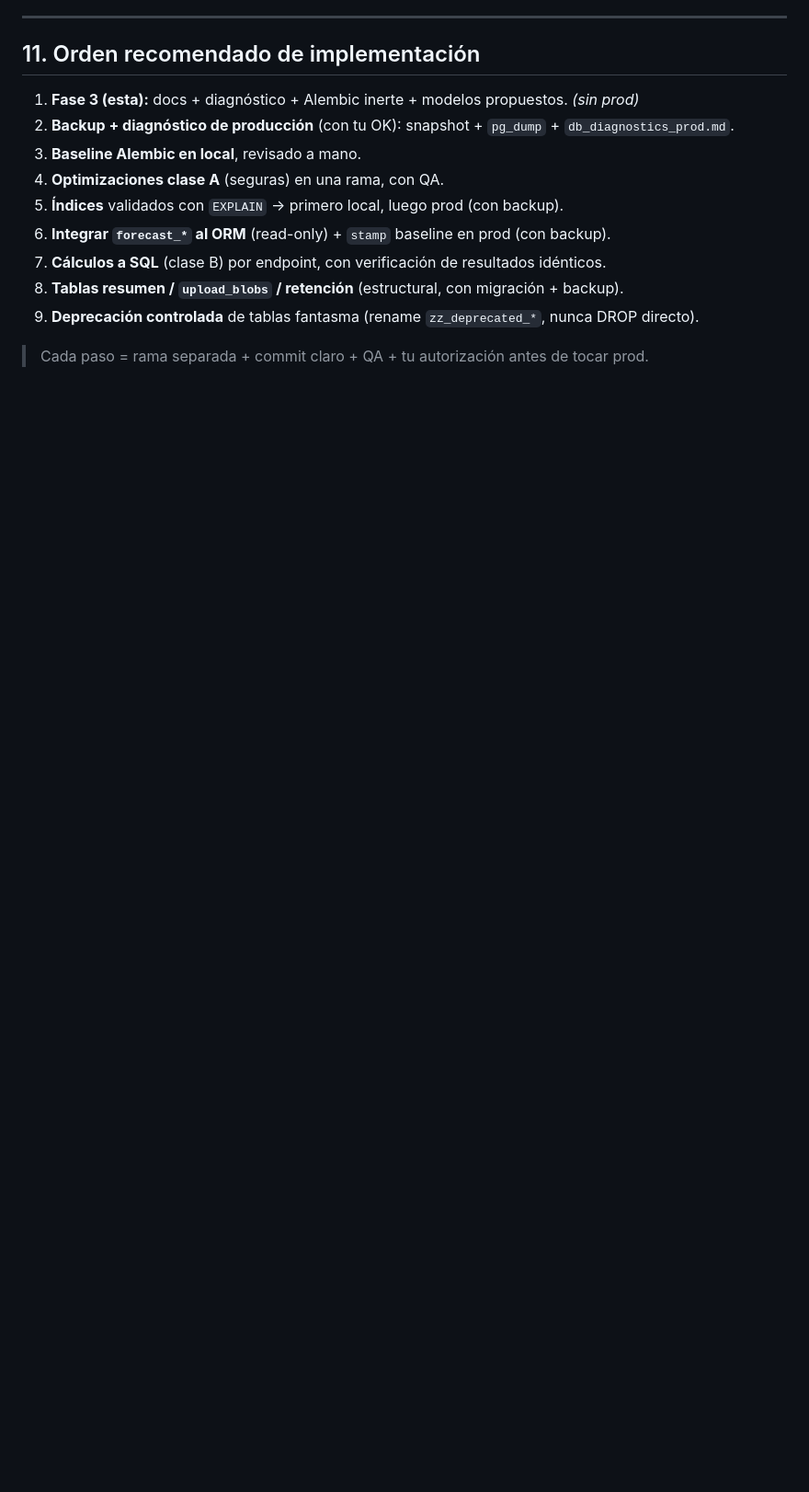
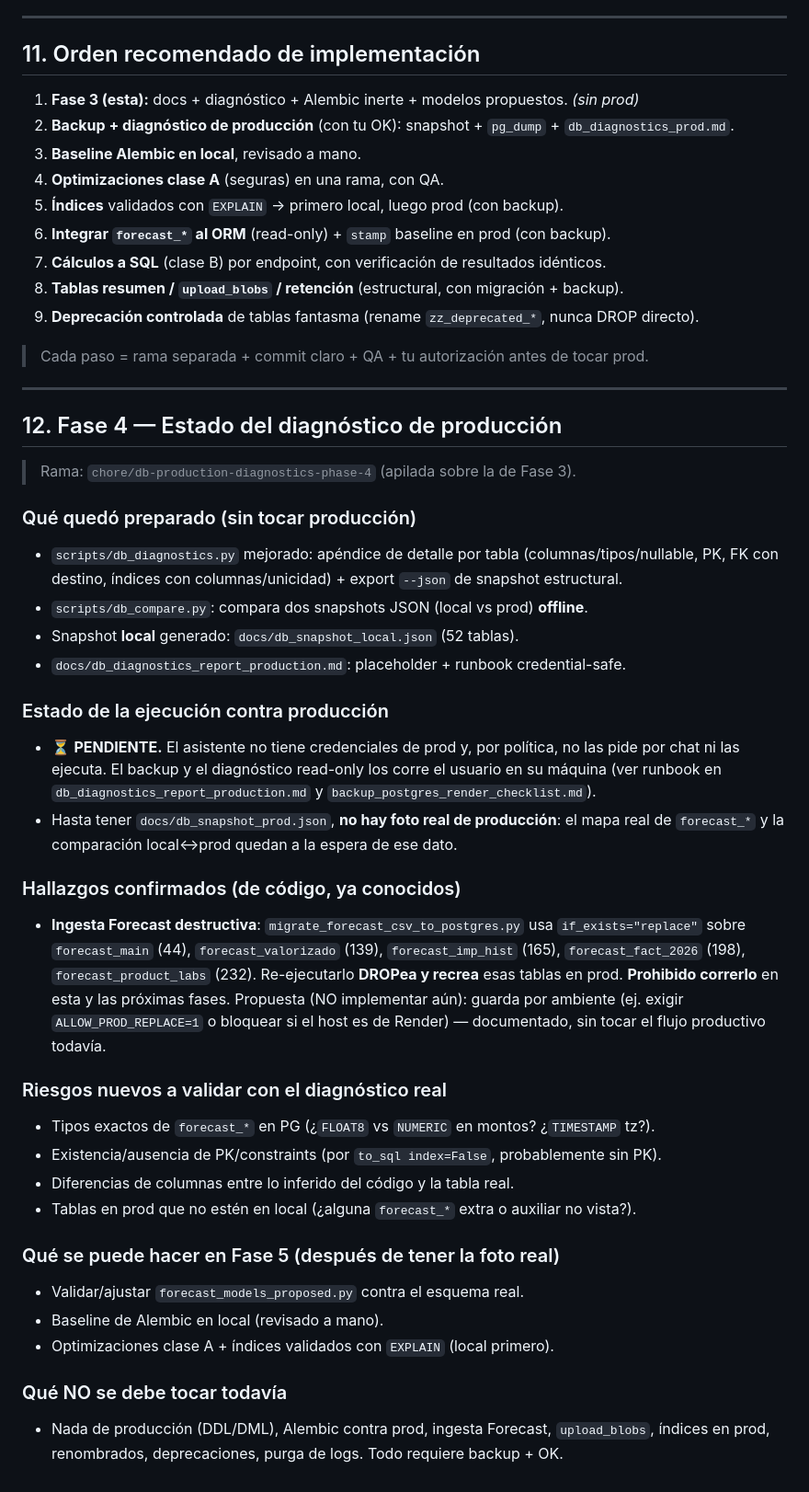
Before and after one commit to andrestor94/web_comparativas, a Markdown page: docs/plan_migracion_base_datos_siem.md, the part around the change. Shown at 92% size. Drawn GitHub-style; blank space fills up the shorter version.

```diff
--- a/docs/plan_migracion_base_datos_siem.md
+++ b/docs/plan_migracion_base_datos_siem.md
@@ -163,3 +163,49 @@ retiran **de a una**, confirmando que la migración equivalente ya está en Alem
 9. **Deprecación controlada** de tablas fantasma (rename `zz_deprecated_*`, nunca DROP directo).
 
 > Cada paso = rama separada + commit claro + QA + tu autorización antes de tocar prod.
+
+---
+
+## 12. Fase 4 — Estado del diagnóstico de producción
+
+> Rama: `chore/db-production-diagnostics-phase-4` (apilada sobre la de Fase 3).
+
+### Qué quedó preparado (sin tocar producción)
+- `scripts/db_diagnostics.py` mejorado: apéndice de detalle por tabla
+  (columnas/tipos/nullable, PK, FK con destino, índices con columnas/unicidad) +
+  export `--json` de snapshot estructural.
+- `scripts/db_compare.py`: compara dos snapshots JSON (local vs prod) **offline**.
+- Snapshot **local** generado: `docs/db_snapshot_local.json` (52 tablas).
+- `docs/db_diagnostics_report_production.md`: placeholder + runbook credential-safe.
+
+### Estado de la ejecución contra producción
+- ⏳ **PENDIENTE.** El asistente no tiene credenciales de prod y, por política, no las
+  pide por chat ni las ejecuta. El backup y el diagnóstico read-only los corre el
+  usuario en su máquina (ver runbook en `db_diagnostics_report_production.md` y
+  `backup_postgres_render_checklist.md`).
+- Hasta tener `docs/db_snapshot_prod.json`, **no hay foto real de producción**: el
+  mapa real de `forecast_*` y la comparación local↔prod quedan a la espera de ese dato.
+
+### Hallazgos confirmados (de código, ya conocidos)
+- **Ingesta Forecast destructiva**: `migrate_forecast_csv_to_postgres.py` usa
+  `if_exists="replace"` sobre `forecast_main` (44), `forecast_valorizado` (139),
+  `forecast_imp_hist` (165), `forecast_fact_2026` (198), `forecast_product_labs` (232).
+  Re-ejecutarlo **DROPea y recrea** esas tablas en prod. **Prohibido correrlo** en
+  esta y las próximas fases. Propuesta (NO implementar aún): guarda por ambiente
+  (ej. exigir `ALLOW_PROD_REPLACE=1` o bloquear si el host es de Render) — documentado,
+  sin tocar el flujo productivo todavía.
+
+### Riesgos nuevos a validar con el diagnóstico real
+- Tipos exactos de `forecast_*` en PG (¿`FLOAT8` vs `NUMERIC` en montos? ¿`TIMESTAMP` tz?).
+- Existencia/ausencia de PK/constraints (por `to_sql index=False`, probablemente sin PK).
+- Diferencias de columnas entre lo inferido del código y la tabla real.
+- Tablas en prod que no estén en local (¿alguna `forecast_*` extra o auxiliar no vista?).
+
+### Qué se puede hacer en Fase 5 (después de tener la foto real)
+- Validar/ajustar `forecast_models_proposed.py` contra el esquema real.
+- Baseline de Alembic en local (revisado a mano).
+- Optimizaciones clase A + índices validados con `EXPLAIN` (local primero).
+
+### Qué NO se debe tocar todavía
+- Nada de producción (DDL/DML), Alembic contra prod, ingesta Forecast, `upload_blobs`,
+  índices en prod, renombrados, deprecaciones, purga de logs. Todo requiere backup + OK.
```
Also changed, not shown: docs/db_diagnostics_report_production.md (added, +91 -0 lines).
